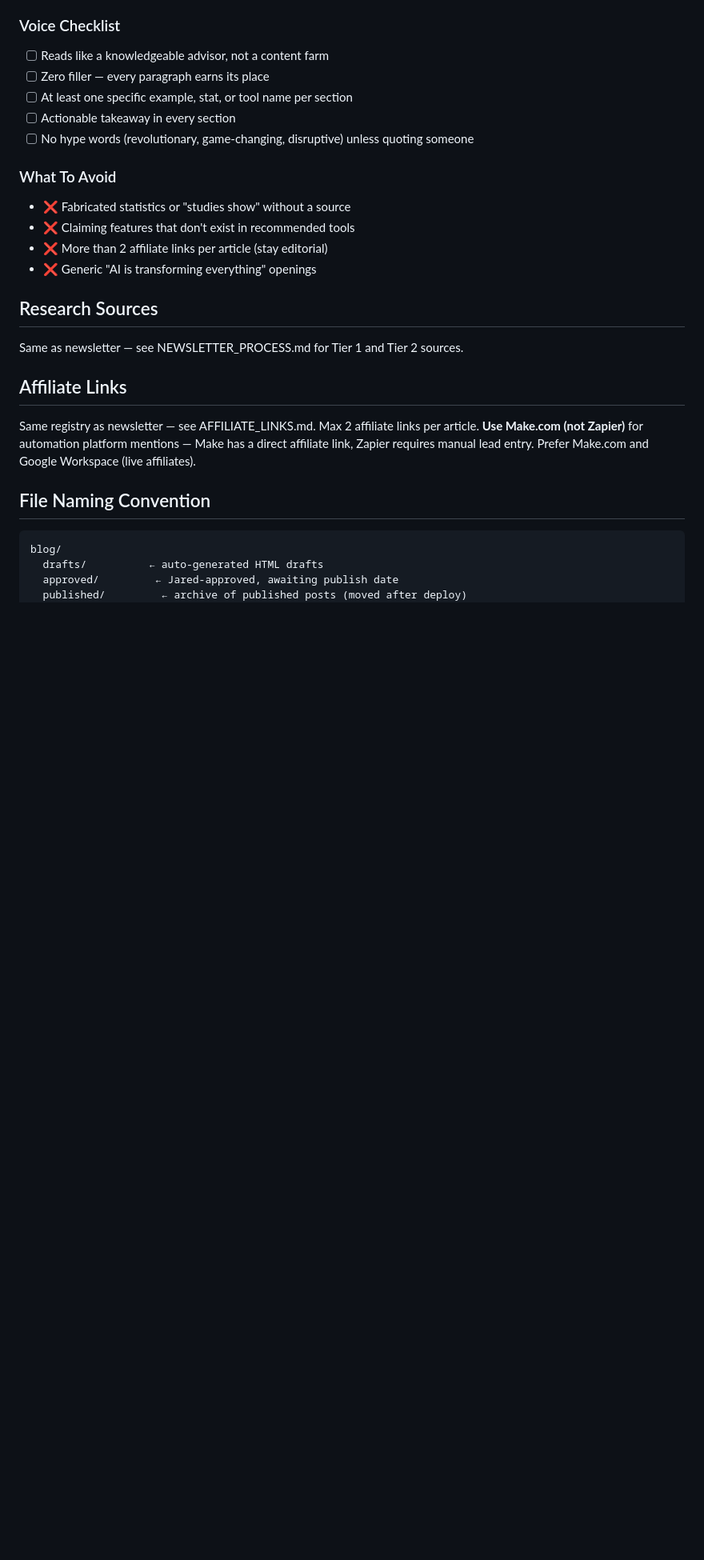
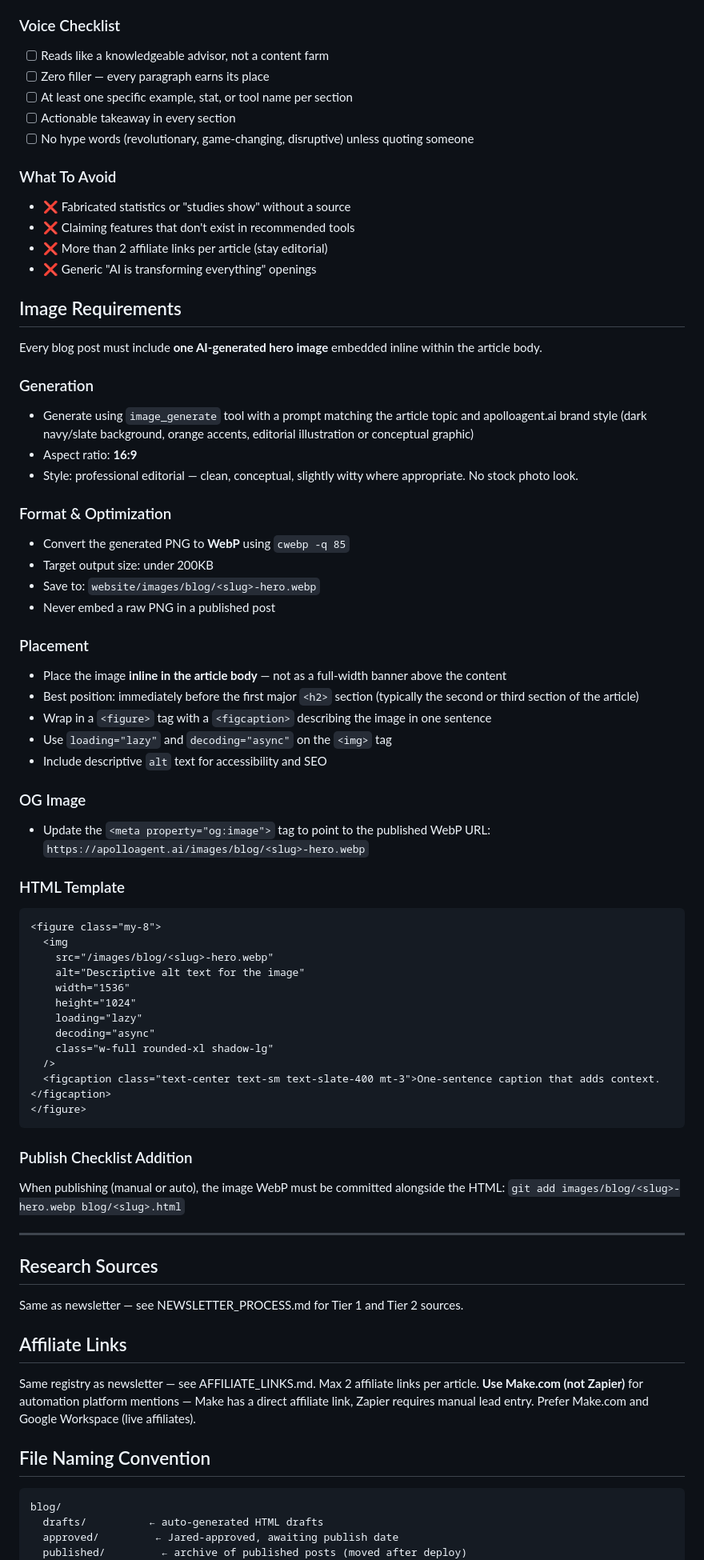
Before and after one commit to jaredbturner/apolloagent-website, a Markdown page: blog/BLOG_PROCESS.md, the part around one of its changes. Shown at 80% size. GitHub-like rendering; blank space fills up the shorter version.

Commit message:
docs: add image requirements to BLOG_PROCESS.md

````diff
--- a/blog/BLOG_PROCESS.md
+++ b/blog/BLOG_PROCESS.md
@@ -186,6 +187,52 @@ If a draft is still "pending_review" at 7:00 AM on its publish date:
 - ❌ Claiming features that don't exist in recommended tools
 - ❌ More than 2 affiliate links per article (stay editorial)
 - ❌ Generic "AI is transforming everything" openings
+
+## Image Requirements
+
+Every blog post must include **one AI-generated hero image** embedded inline within the article body.
+
+### Generation
+- Generate using `image_generate` tool with a prompt matching the article topic and apolloagent.ai brand style (dark navy/slate background, orange accents, editorial illustration or conceptual graphic)
+- Aspect ratio: **16:9**
+- Style: professional editorial — clean, conceptual, slightly witty where appropriate. No stock photo look.
+
+### Format & Optimization
+- Convert the generated PNG to **WebP** using `cwebp -q 85`
+- Target output size: under 200KB
+- Save to: `website/images/blog/<slug>-hero.webp`
+- Never embed a raw PNG in a published post
+
+### Placement
+- Place the image **inline in the article body** — not as a full-width banner above the content
+- Best position: immediately before the first major `<h2>` section (typically the second or third section of the article)
+- Wrap in a `<figure>` tag with a `<figcaption>` describing the image in one sentence
+- Use `loading="lazy"` and `decoding="async"` on the `<img>` tag
+- Include descriptive `alt` text for accessibility and SEO
+
+### OG Image
+- Update the `<meta property="og:image">` tag to point to the published WebP URL: `https://apolloagent.ai/images/blog/<slug>-hero.webp`
+
+### HTML Template
+```html
+<figure class="my-8">
+  <img
+    src="/images/blog/<slug>-hero.webp"
+    alt="Descriptive alt text for the image"
+    width="1536"
+    height="1024"
+    loading="lazy"
+    decoding="async"
+    class="w-full rounded-xl shadow-lg"
+  />
+  <figcaption class="text-center text-sm text-slate-400 mt-3">One-sentence caption that adds context.</figcaption>
+</figure>
+```
+
+### Publish Checklist Addition
+When publishing (manual or auto), the image WebP must be committed alongside the HTML: `git add images/blog/<slug>-hero.webp blog/<slug>.html`
+
+---
 
 ## Research Sources
 Same as newsletter — see NEWSLETTER_PROCESS.md for Tier 1 and Tier 2 sources.
````
Also changed, not shown: other parts of blog/BLOG_PROCESS.md (+2 -1 lines).
